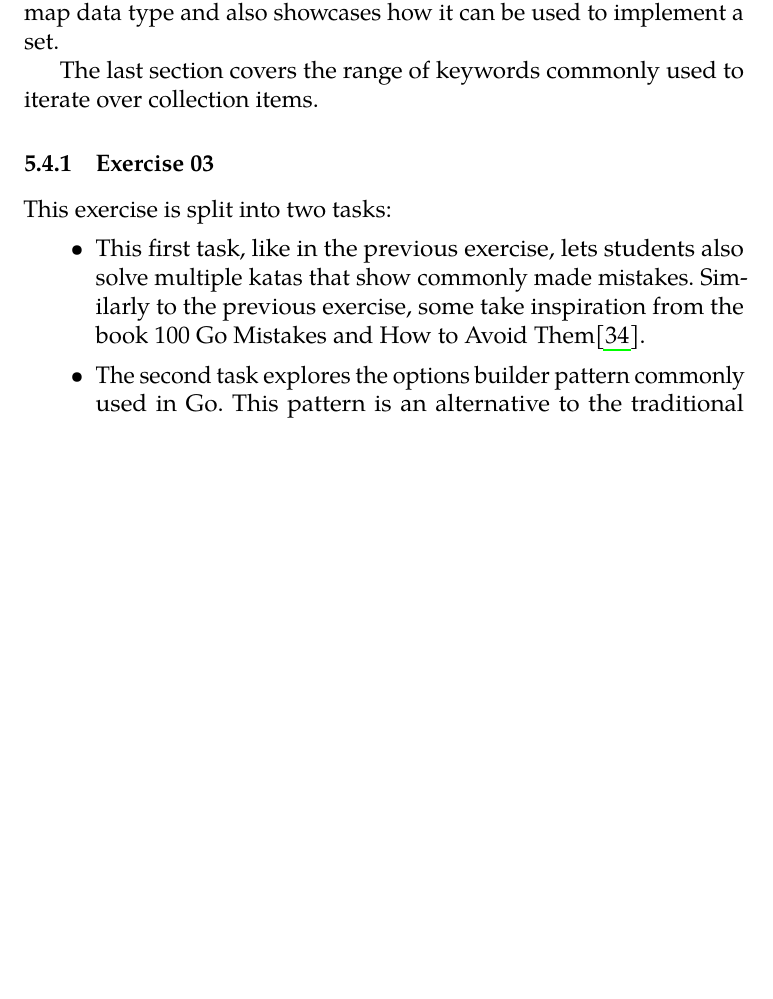
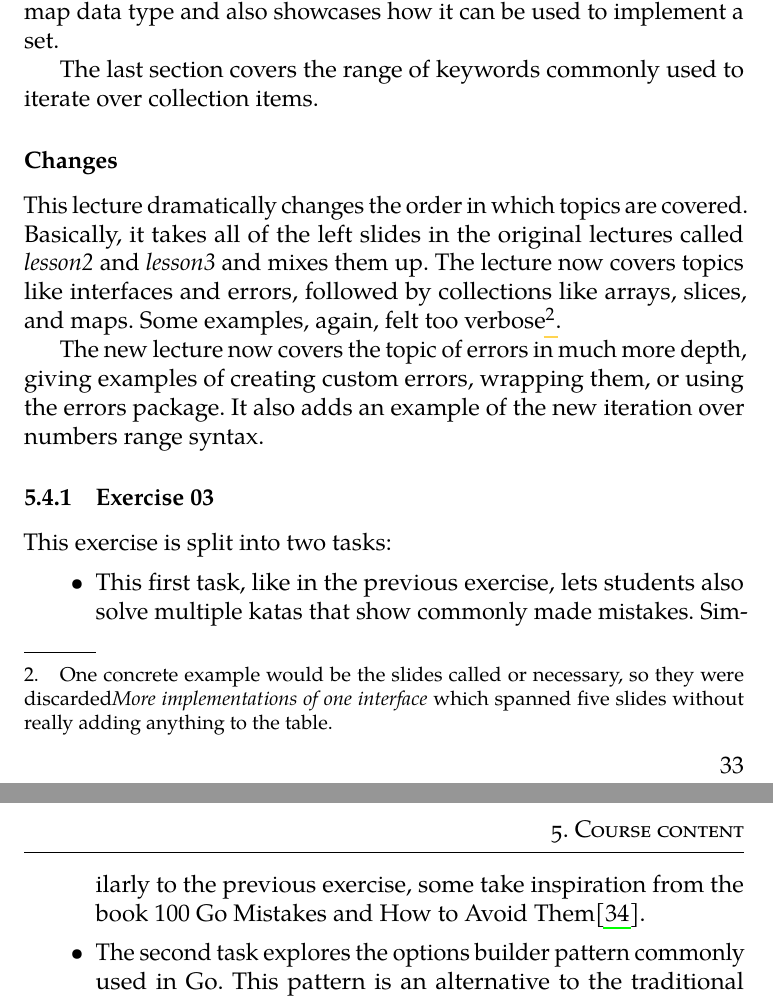
Before and after one commit to stanislav-zeman/course-go-thesis, a LaTeX thesis (thesis.tex): part of page 42 of 75 before the commit and two parts of pages 42 and 43 of 76 after it, the two joined at a grey line, cut so that both start at the same text, the shorter picture padded with empty space. Compiled offline with pdfLaTeX.

Commit message:
Add changes to third lecture

```diff
--- a/thesis.tex
+++ b/thesis.tex
@@ -611,6 +611,12 @@ Slices are introduced next as the dynamic list type in the fourth section. The s
 The fifth section inspects the hash-map data structure native to Go. It goes over all of the common operations that can be performed on the map data type and also showcases how it can be used to implement a set.
 
 The last section covers the range of keywords commonly used to iterate over collection items.
+
+\subsubsection{Changes}
+
+This lecture dramatically changes the order in which topics are covered. Basically, it takes all of the left slides in the original lectures called \textit{lesson2} and \textit{lesson3} and mixes them up. The lecture now covers topics like interfaces and errors, followed by collections like arrays, slices, and maps. Some examples, again, felt too verbose\footnote{One concrete example would be the slides called or necessary, so they were discarded\textit{More implementations of one interface} which spanned five slides without really adding anything to the table.}.
+
+The new lecture now covers the topic of errors in much more depth, giving examples of creating custom errors, wrapping them, or using the errors package. It also adds an example of the new iteration over numbers range syntax.
 
 \subsection{Exercise 03}
 
```
Also changed, not shown: thesis.tex (4 more changed lines).
